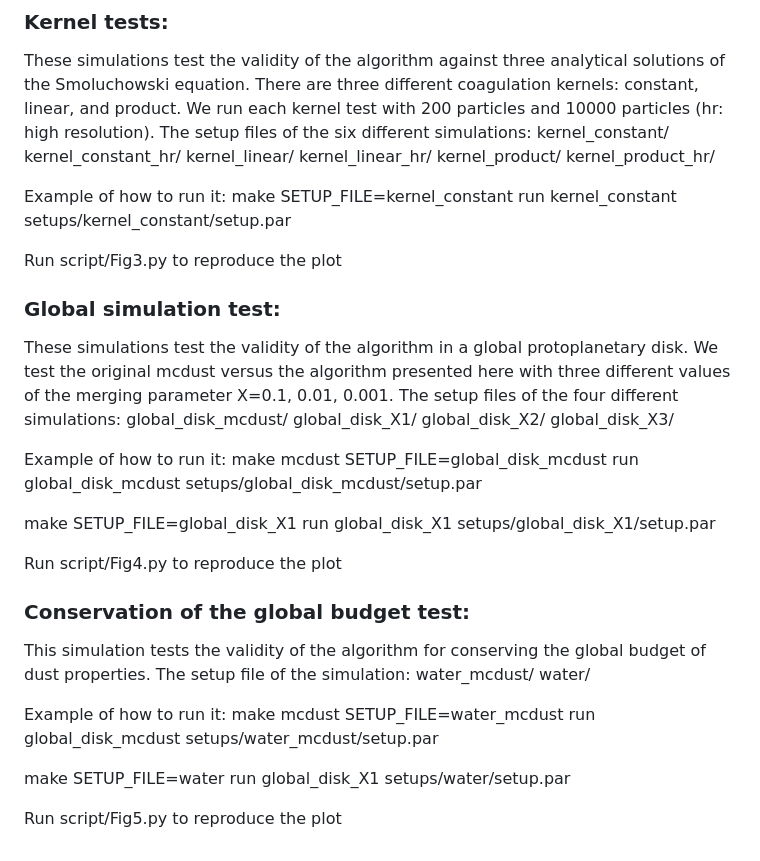
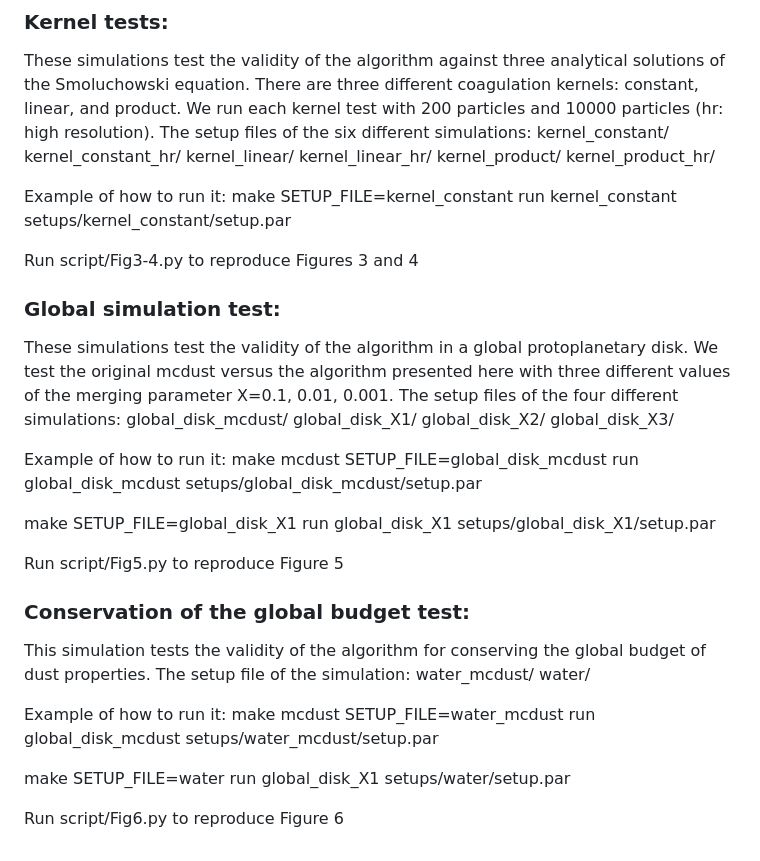
Before and after one commit to nereagurru/A-Monte-Carlo-method-for-tracking-dust-properties-during-coagulation-in-protoplanetary-disks, a Markdown page: README.md, the part around the change. GitHub-like rendering.

```diff
--- a/README.md
+++ b/README.md
@@ -55,7 +55,7 @@ Example of how to run it:
 make SETUP_FILE=kernel_constant
 run kernel_constant setups/kernel_constant/setup.par
 
-Run script/Fig3.py to reproduce the plot
+Run script/Fig3-4.py to reproduce Figures 3 and 4
 
 ### Global simulation test:
 These simulations test the validity of the algorithm in a global protoplanetary disk. We test the original mcdust versus the algorithm presented here with three different values of the merging parameter X=0.1, 0.01, 0.001. The setup files of the four different simulations:
@@ -71,7 +71,8 @@ run global_disk_mcdust setups/global_disk_mcdust/setup.par
 make SETUP_FILE=global_disk_X1
 run global_disk_X1 setups/global_disk_X1/setup.par
 
-Run script/Fig4.py to reproduce the plot
+Run script/Fig5.py to reproduce Figure 5
+
 ### Conservation of the global budget test:
 This simulation tests the validity of the algorithm for conserving the global budget of dust properties. The setup file of the simulation:
 water_mcdust/
@@ -84,4 +85,4 @@ run global_disk_mcdust setups/water_mcdust/setup.par
 make SETUP_FILE=water
 run global_disk_X1 setups/water/setup.par
 
-Run script/Fig5.py to reproduce the plot
+Run script/Fig6.py to reproduce Figure 6
```
